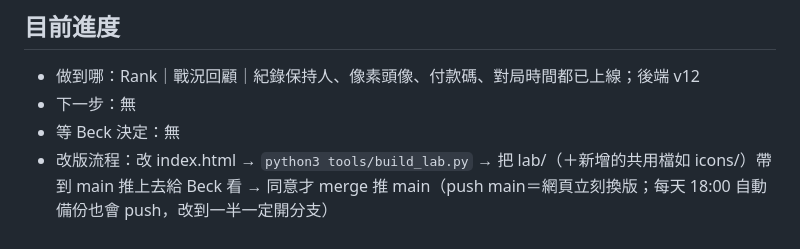
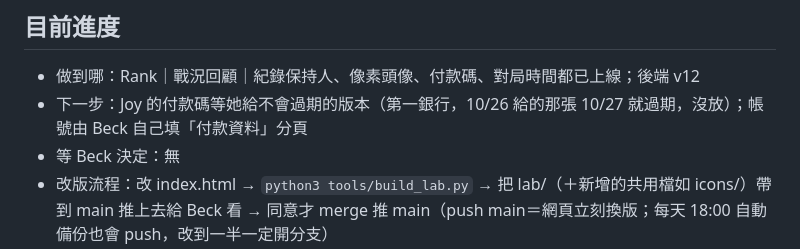
Before and after one commit to backepts/mahjong-ladder, a Markdown page: README.md, the part around the change. Rendered like a GitHub page.

Commit message:
README 目前進度：Joy 付款碼待補
Co-Authored-By: Claude Opus 5.5 <noreply@anthropic.com>

```diff
--- a/README.md
+++ b/README.md
@@ -52,7 +52,7 @@ GAS Web App（Beck 個人 Gmail becktsai0708，任何人可呼叫）
 ## 目前進度
 
 - 做到哪：Rank｜戰況回顧｜紀錄保持人、像素頭像、付款碼、對局時間都已上線；後端 v12
-- 下一步：無
+- 下一步：Joy 的付款碼等她給不會過期的版本（第一銀行，10/26 給的那張 10/27 就過期，沒放）；帳號由 Beck 自己填「付款資料」分頁
 - 等 Beck 決定：無
 - 改版流程：改 index.html → `python3 tools/build_lab.py` → 把 lab/（＋新增的共用檔如 icons/）帶到 main 推上去給 Beck 看 → 同意才 merge 推 main（push main＝網頁立刻換版；每天 18:00 自動備份也會 push，改到一半一定開分支）
 - 圖示來源：DUST FISH 插畫（https://jp.pinterest.com/pin/826480969128407920/），裁切範圍 (130,120)-(630,620)；Beck 決定群組自用、網頁底部標註作者
```
